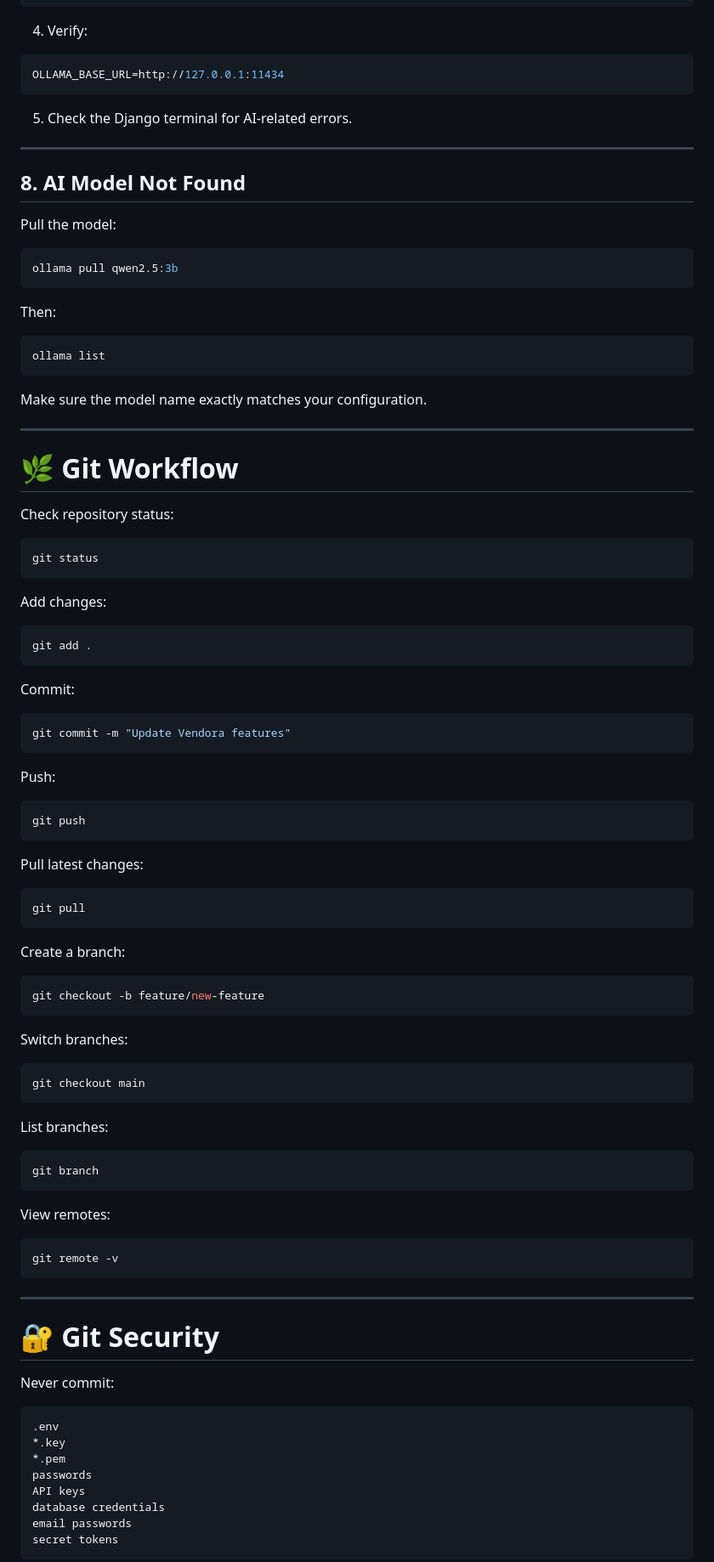
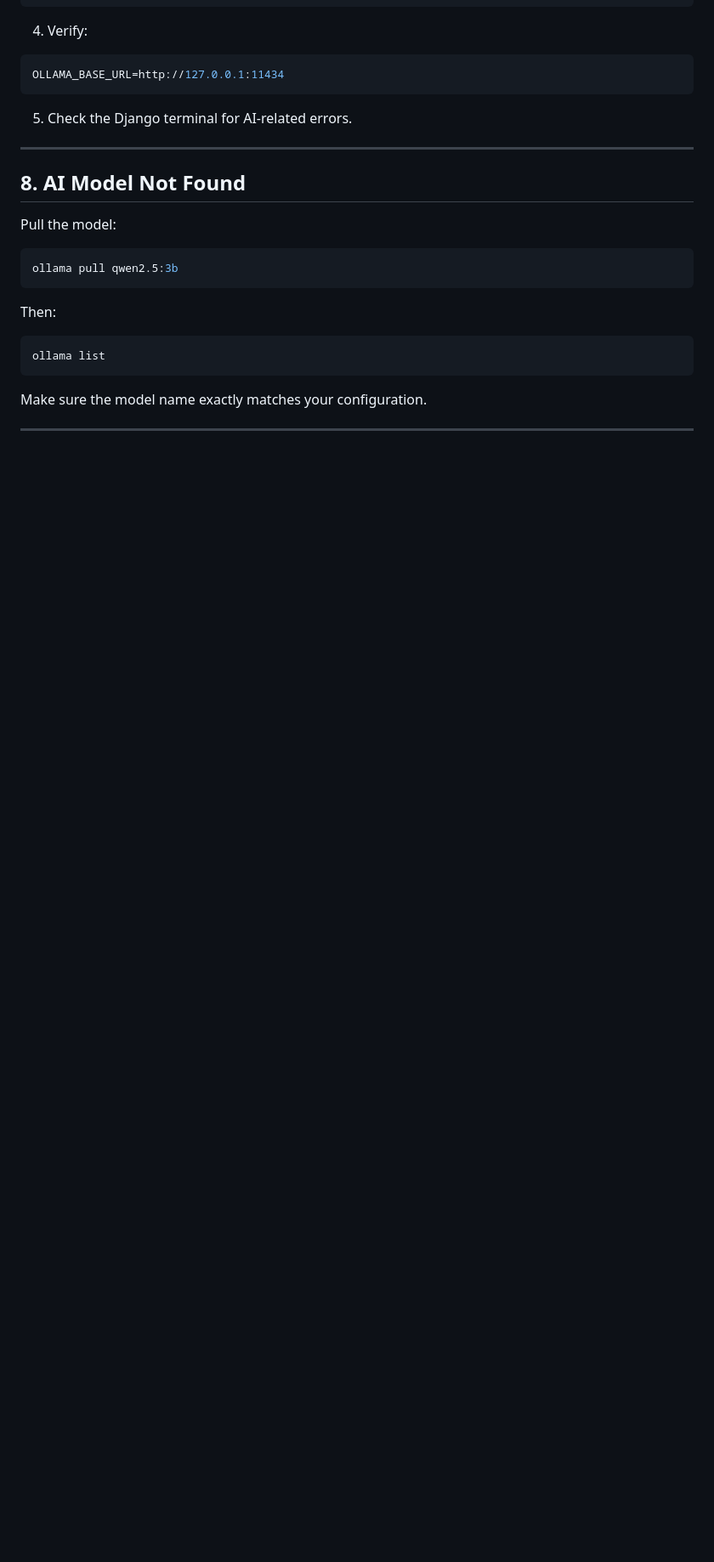
Before and after one commit to HamzaArshad-27/Smart-AI-chatbot-Automation--Fyp-Project, a Markdown page: README.md, the part around one of its changes. Shown at 85% size. Drawn GitHub-style; blank space fills up the shorter version.

````diff
--- a/README.md
+++ b/README.md
@@ -1244,76 +1162,3 @@ Make sure the model name exactly matches your configuration.
 
 ---
 
-# 🌿 Git Workflow
-
-Check repository status:
-
-```powershell
-git status
-```
-
-Add changes:
-
-```powershell
-git add .
-```
-
-Commit:
-
-```powershell
-git commit -m "Update Vendora features"
-```
-
-Push:
-
-```powershell
-git push
-```
-
-Pull latest changes:
-
-```powershell
-git pull
-```
-
-Create a branch:
-
-```powershell
-git checkout -b feature/new-feature
-```
-
-Switch branches:
-
-```powershell
-git checkout main
-```
-
-List branches:
-
-```powershell
-git branch
-```
-
-View remotes:
-
-```powershell
-git remote -v
-```
-
----
-
-# 🔐 Git Security
-
-Never commit:
-
-```text
-.env
-*.key
-*.pem
-passwords
-API keys
-database credentials
-email passwords
-secret tokens
-```
-
````
Also changed, not shown: other parts of README.md (+0 -311 lines).
